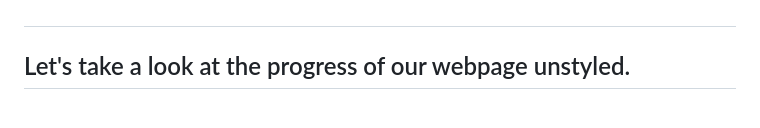
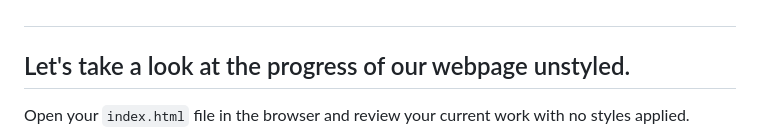
Before and after one commit to NikolaosPapas/aisd-wde-4-the-box-model, a Markdown page: README.md, the part around the change. Rendered like a GitHub page.

Commit message:
adjustments to the main readme

```diff
--- a/README.md
+++ b/README.md
@@ -94,7 +94,7 @@ Finally, include a footer to summarize the differences between display types:
 ##
 
 ## Let's take a look at the progress of our webpage unstyled.
-
+Open your `index.html` file in the browser and review your current work with no styles applied.
 <img src="./assets/images/example2.png" alt="Screenshot of the finished index.html" width="375" height="300" style="border: 2px solid black;">
 
 ##
```
